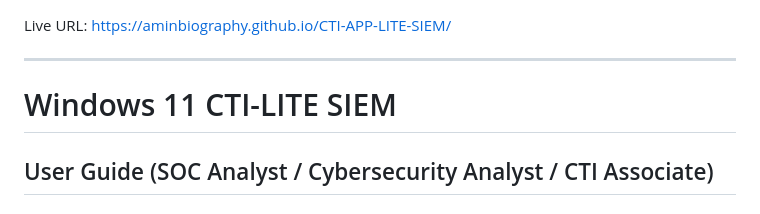
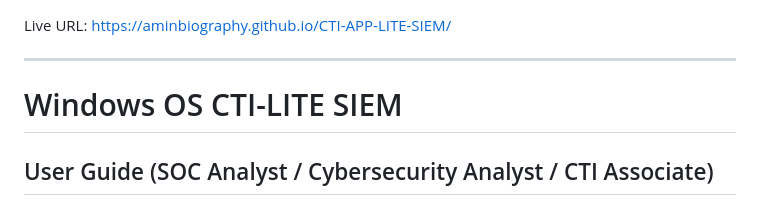
Before and after one commit to aminbiography/CTI-APP-LITE-SIEM, a Markdown page: README.md, the part around the change. GitHub-like rendering.

```diff
--- a/README.md
+++ b/README.md
@@ -2,7 +2,7 @@ Live URL:  https://aminbiography.github.io/CTI-APP-LITE-SIEM/
 
 ---
 
-# Windows 11 CTI-LITE SIEM
+# Windows OS CTI-LITE SIEM
 
 ## User Guide (SOC Analyst / Cybersecurity Analyst / CTI Associate)
 
```
